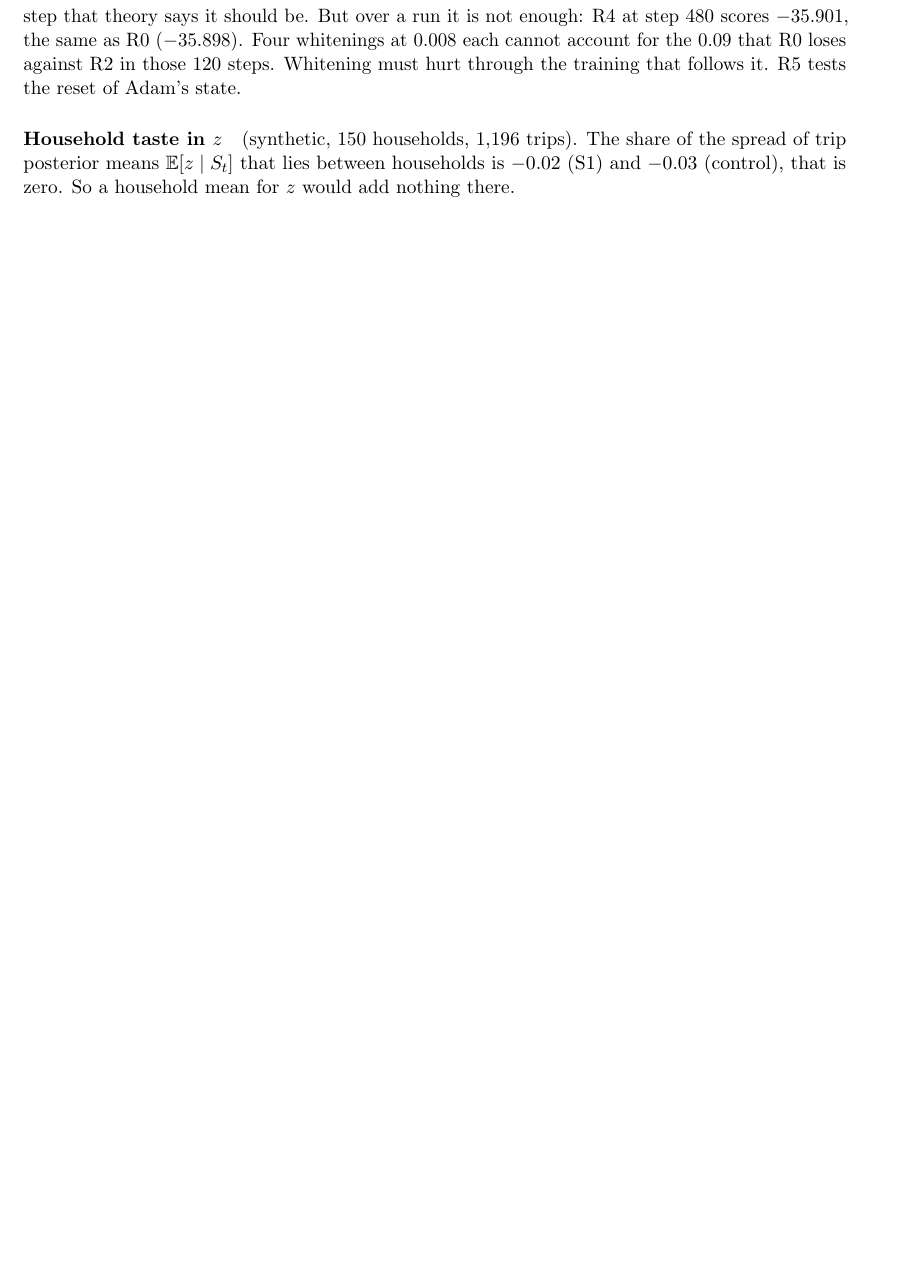
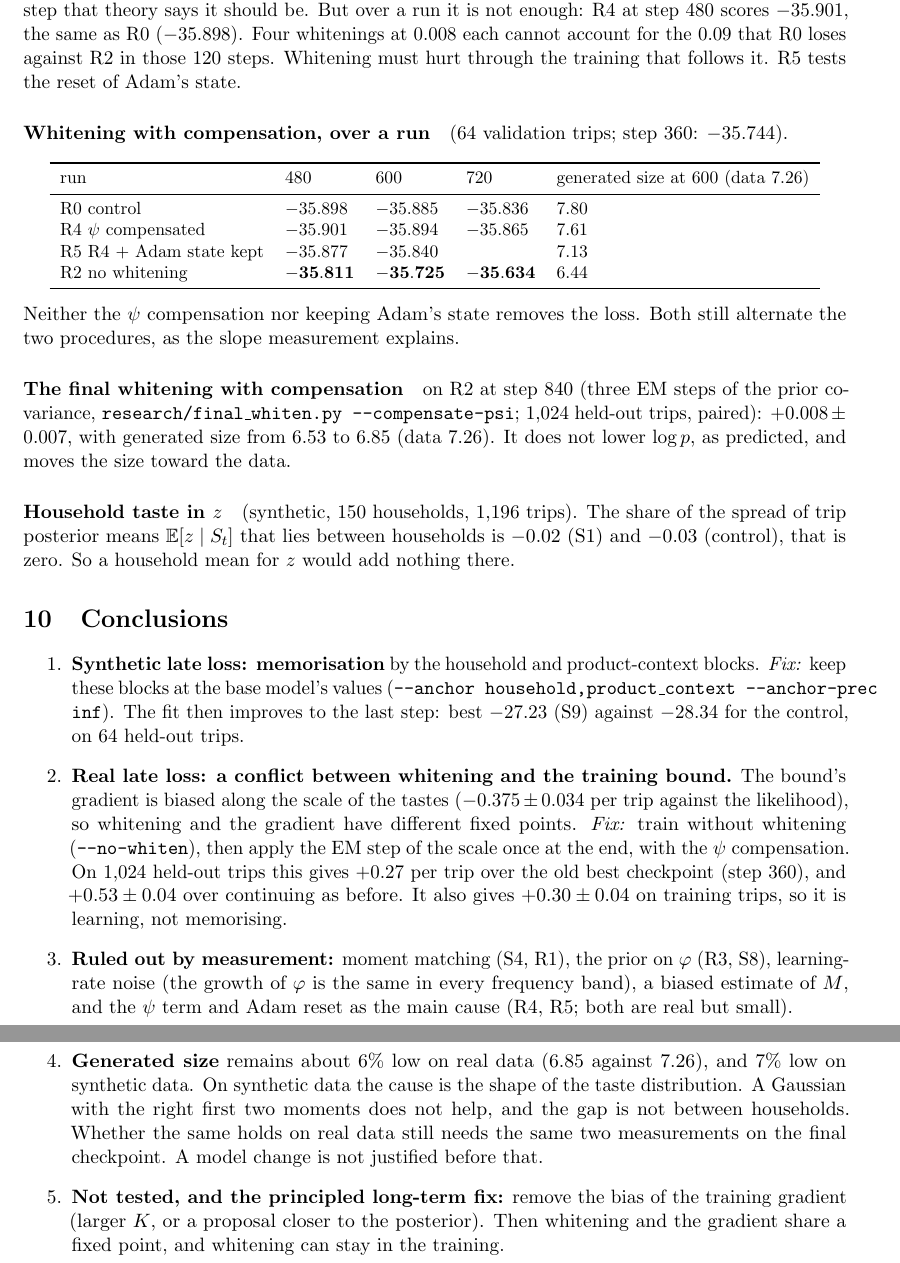
Before and after one commit to AjitKumar01/energy_basket_intelligence, a LaTeX document (docs/training_theory.tex): part of page 8 of 8 before the commit and two parts of pages 8 and 9 of 9 after it, the two joined at a grey line, cut so that both start at the same text, the shorter picture padded with empty space. Compiled offline with pdfLaTeX.

Commit message:
Real late loss: the K=8 bound's gradient is biased along the taste scale (slope -0.375+-0.034 vs log p), so whitening and the gradient fight; fix = train without whitening + final compensated whitening (+0.27 held-out over step 360)
Co-Authored-By: Claude Opus 5.5 <noreply@anthropic.com>

```diff
--- a/docs/training_theory.tex
+++ b/docs/training_theory.tex
@@ -449,8 +464,58 @@ step 480 scores $-35.901$, the same as R0 ($-35.898$). Four whitenings at 0.008
 account for the 0.09 that R0 loses against R2 in those 120 steps. Whitening must hurt through
 the training that follows it. R5 tests the reset of Adam's state.
 
+\paragraph{Whitening with compensation, over a run} (64 validation trips; step 360: $-35.744$).
+\begin{center}\small
+\begin{tabular}{lllll}
+\toprule
+run & 480 & 600 & 720 & generated size at 600 (data 7.26)\\
+\midrule
+R0 control & $-35.898$ & $-35.885$ & $-35.836$ & 7.80\\
+R4 $\psi$ compensated & $-35.901$ & $-35.894$ & $-35.865$ & 7.61\\
+R5 R4 + Adam state kept & $-35.877$ & $-35.840$ & & 7.13\\
+R2 no whitening & $\mathbf{-35.811}$ & $\mathbf{-35.725}$ & $\mathbf{-35.634}$ & 6.44\\
+\bottomrule
+\end{tabular}
+\end{center}
+Neither the $\psi$ compensation nor keeping Adam's state removes the loss. Both still alternate the
+two procedures, as the slope measurement explains.
+
+\paragraph{The final whitening with compensation} on R2 at step 840 (three EM steps of the prior
+covariance, \texttt{research/final\_whiten.py --compensate-psi}; 1,024 held-out trips, paired):
+$+0.008\pm0.007$, with generated size from 6.53 to 6.85 (data 7.26). It does not lower $\log p$, as
+predicted, and moves the size toward the data.
+
 \paragraph{Household taste in $z$} (synthetic, 150 households, 1,196 trips). The share of the
 spread of trip posterior means $\E[z\mid S_t]$ that lies between households is $-0.02$ (S1) and
 $-0.03$ (control), that is zero. So a household mean for $z$ would add nothing there.
 
+%======================================================================
+\section{Conclusions}\label{sec:conc}
+
+\begin{enumerate}
+\item \textbf{Synthetic late loss: memorisation} by the household and product-context blocks.
+  \emph{Fix:} keep these blocks at the base model's values (\texttt{--anchor
+  household,product\_context --anchor-prec inf}). The fit then improves to the last step: best
+  $-27.23$ (S9) against $-28.34$ for the control, on 64 held-out trips.
+\item \textbf{Real late loss: a conflict between whitening and the training bound.} The bound's
+  gradient is biased along the scale of the tastes ($-0.375\pm0.034$ per trip against the likelihood),
+  so whitening and the gradient have different fixed points. \emph{Fix:} train without whitening
+  (\texttt{--no-whiten}), then apply the EM step of the scale once at the end, with the $\psi$
+  compensation. On 1,024 held-out trips this gives $+0.27$ per trip over the old best checkpoint
+  (step 360), and $+0.53\pm0.04$ over continuing as before. It also gives $+0.30\pm0.04$ on training
+  trips, so it is learning, not memorising.
+\item \textbf{Ruled out by measurement:} moment matching (S4, R1), the prior on $\varphi$ (R3, S8),
+  learning-rate noise (the growth of $\varphi$ is the same in every frequency band), a biased
+  estimate of $M$, and the $\psi$ term and Adam reset as the main cause (R4, R5; both are real but
+  small).
+\item \textbf{Generated size} remains about 6\% low on real data (6.85 against 7.26), and 7\% low on
+  synthetic data. On synthetic data the cause is the shape of the taste distribution. A Gaussian
+  with the right first two moments does not help, and the gap is not between households. Whether the
+  same holds on real data still needs the same two measurements on the final checkpoint. A model
+  change is not justified before that.
+\item \textbf{Not tested, and the principled long-term fix:} remove the bias of the training
+  gradient (larger $K$, or a proposal closer to the posterior). Then whitening and the gradient
+  share a fixed point, and whitening can stay in the training.
+\end{enumerate}
+
 \end{document}
```
Also changed, not shown: docs/training_theory.pdf, docs/training_theory.tex (15 more changed lines), 1 other file.
